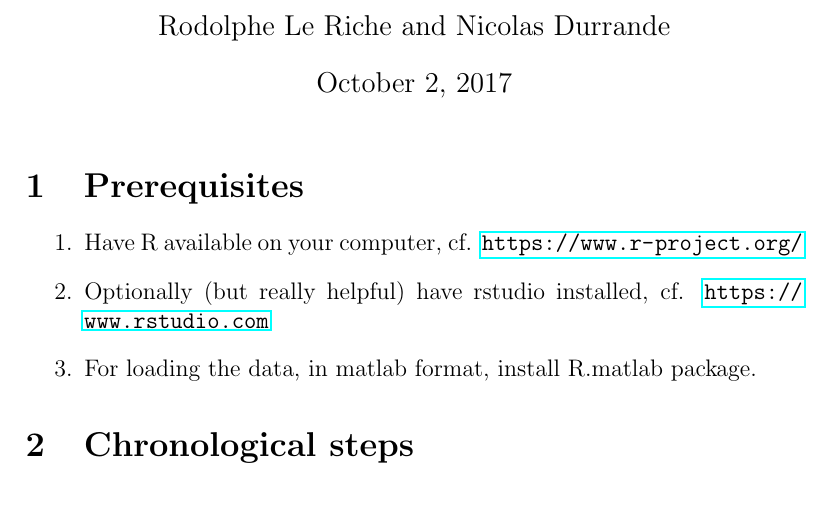
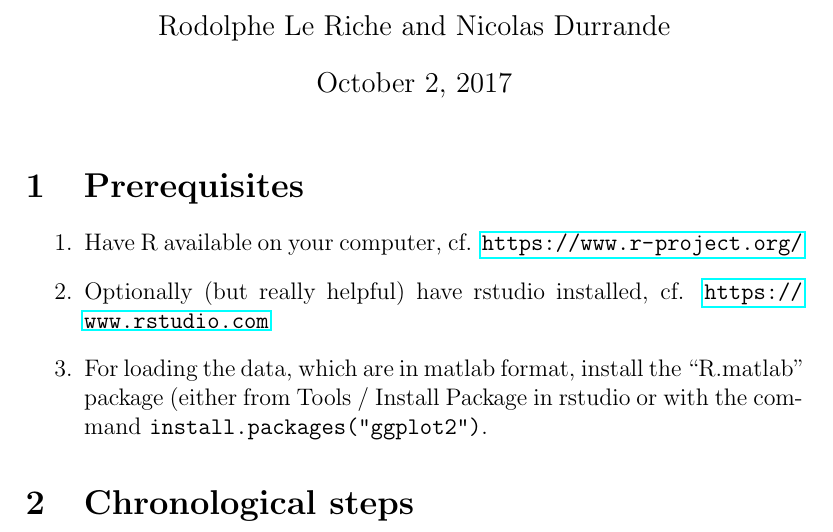
Before and after one commit to NicolasDurrande/intro_to_GPs_with_R, a LaTeX document (TestCaseTraduction/notes_R_testcase.tex): part of the page, cut so that both start at the same text, the shorter picture padded with empty space. Compiled offline with pdfLaTeX.

Commit message:
rodo traduc R grille reguliere

```diff
--- a/TestCaseTraduction/notes_R_testcase.tex
+++ b/TestCaseTraduction/notes_R_testcase.tex
@@ -19,7 +19,8 @@
 \begin{enumerate}
 \item Have R available on your computer, cf. \url{https://www.r-project.org/}
 \item Optionally (but really helpful) have rstudio installed, cf. \url{https://www.rstudio.com}
-\item For loading the data, in matlab format, install R.matlab package.
+\item For loading the data, which are in matlab format, install the ``R.matlab'' package (either from
+Tools / Install Package in rstudio or with the command \texttt{install.packages("ggplot2")}.
 \end{enumerate}
 
 \section{Chronological steps}
```
Also changed, not shown: TestCaseTraduction/notes_R_testcase.pdf, 1 other file.
